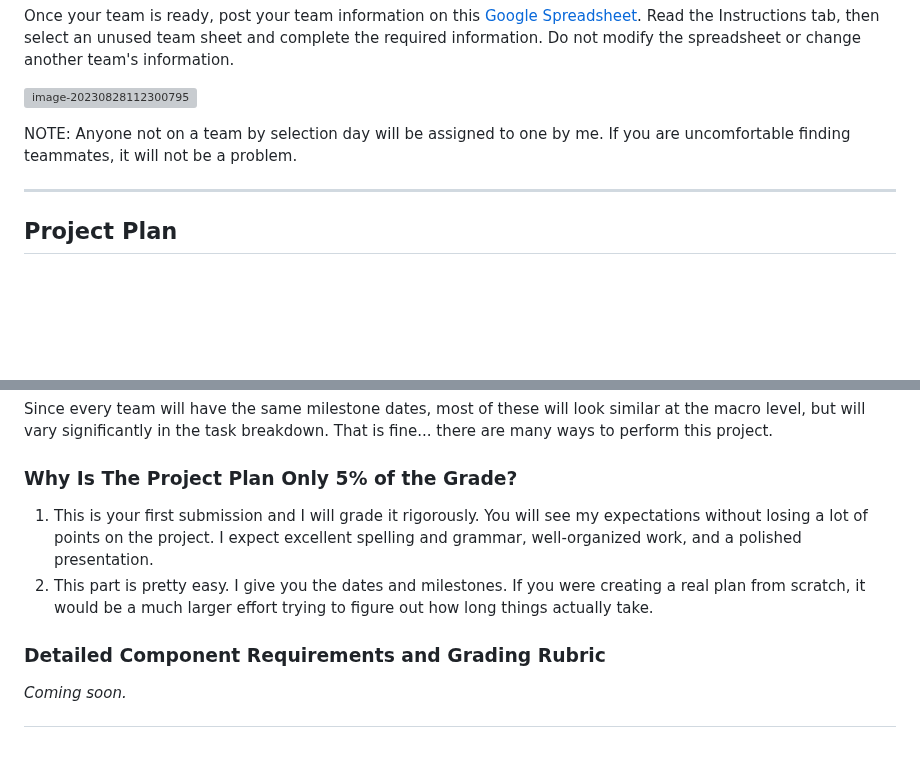
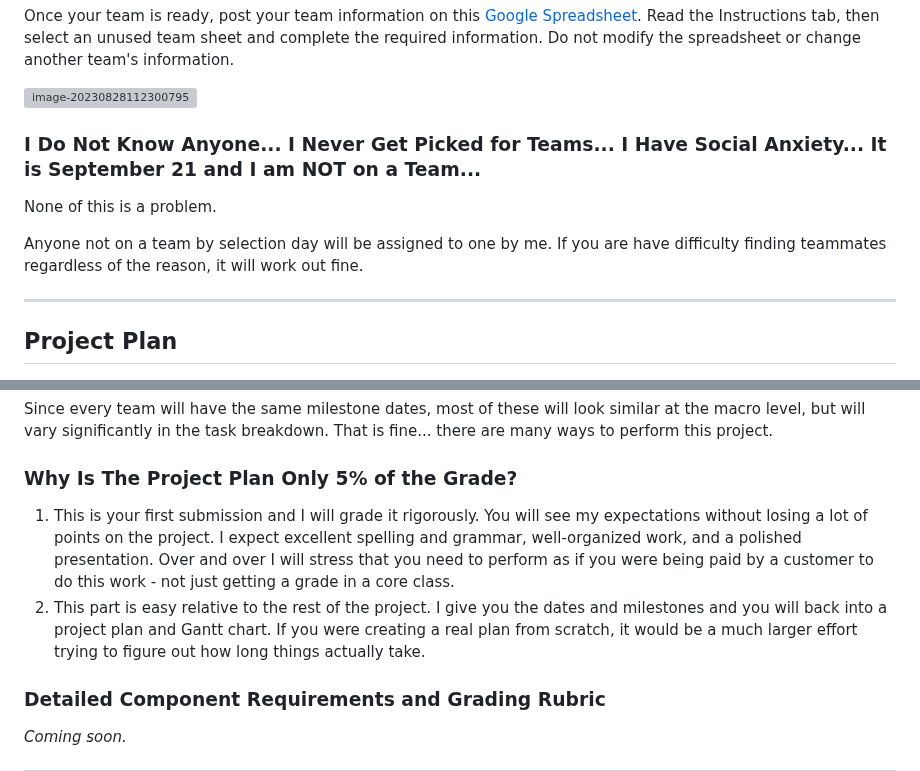
Before and after one commit to jeff-adkisson/swe-3313-fall-2023, a Markdown page: project/README.MD, 2 parts joined by grey strips. GitHub-like rendering; blank space fills up the shorter version; grey boxes are pictures that could not be loaded.

Commit message:
More info

```diff
--- a/project/README.MD
+++ b/project/README.MD
@@ -176,7 +176,11 @@ Once your team is ready, post your team information on this [Google Spreadsheet]
 
 ![image-20230828112300795](README.assets/image-20230828112300795.png)
 
-NOTE: Anyone not on a team by selection day will be assigned to one by me. If you are uncomfortable finding teammates, it will not be a problem.
+### I Do Not Know Anyone... I Never Get Picked for Teams... I Have Social Anxiety... It is September 21 and I am NOT on a Team...
+
+None of this is a problem.
+
+Anyone not on a team by selection day will be assigned to one by me. If you are have difficulty finding teammates regardless of the reason, it will work out fine.
 
 -----
 
@@ -238,8 +242,8 @@ Since every team will have the same milestone dates, most of these will look sim
 
 ### Why Is The Project Plan Only 5% of the Grade?
 
-1. This is your first submission and I will grade it rigorously. You will see my expectations without losing a lot of points on the project. I expect excellent spelling and grammar, well-organized work, and a polished presentation.
-2. This part is pretty easy. I give you the dates and milestones. If you were creating a real plan from scratch, it would be a much larger effort trying to figure out how long things actually take.
+1. This is your first submission and I will grade it rigorously. You will see my expectations without losing a lot of points on the project. I expect excellent spelling and grammar, well-organized work, and a polished presentation. Over and over I will stress that you need to perform as if you were being paid by a customer to do this work - not just getting a grade in a core class.
+2. This part is easy relative to the rest of the project. I give you the dates and milestones and you will back into a project plan and Gantt chart. If you were creating a real plan from scratch, it would be a much larger effort trying to figure out how long things actually take.
 
 ### Detailed Component Requirements and Grading Rubric
 
```
